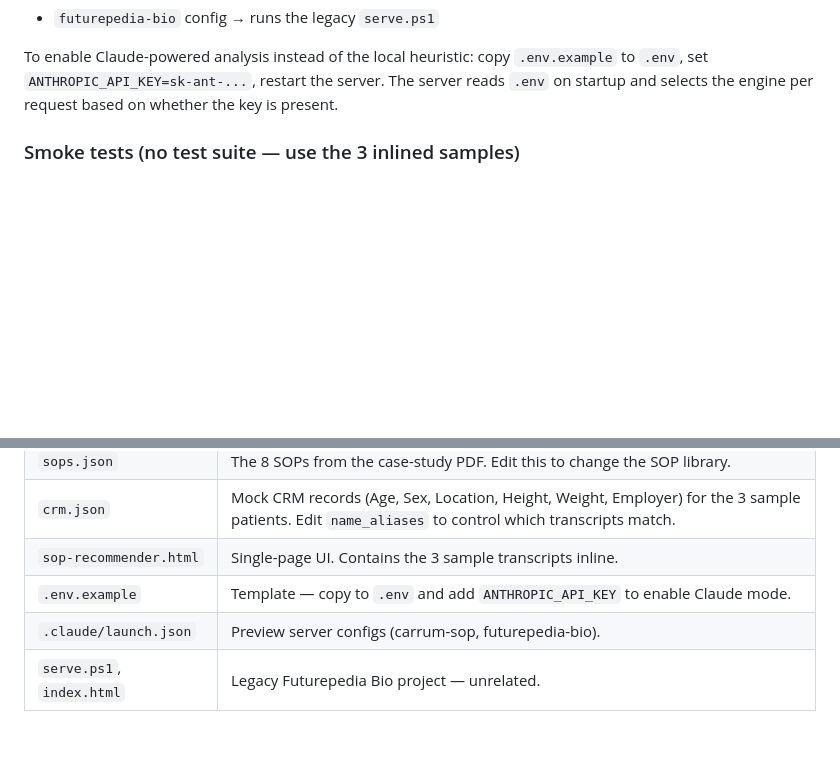
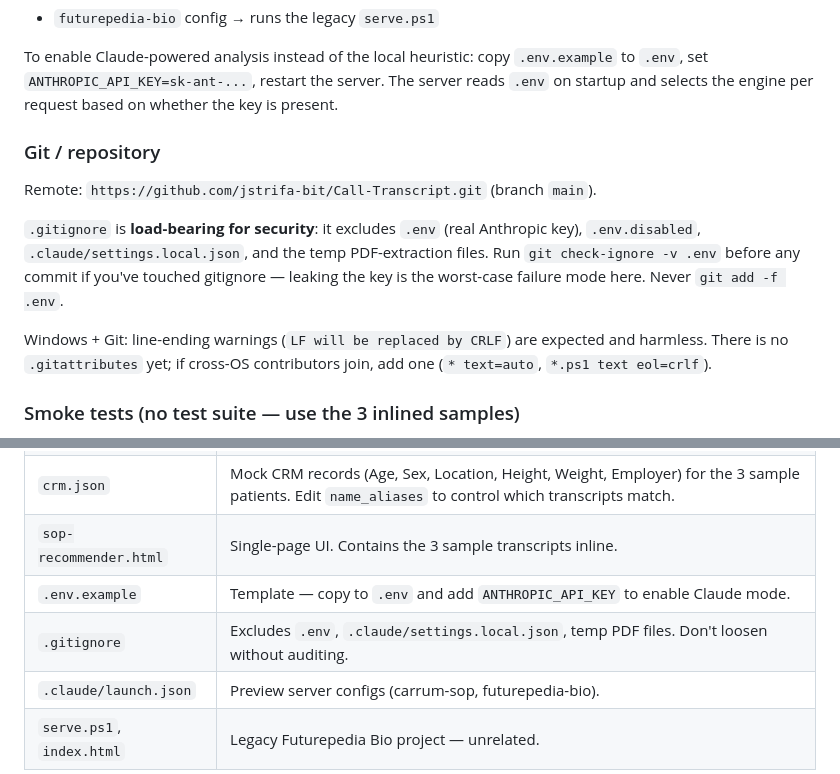
Before and after one commit to jstrifa-bit/Call-Transcript, a Markdown page: CLAUDE.md, 2 parts joined by grey strips. GitHub-like rendering; blank space fills up the shorter version.

Commit message:
docs: note Git/.gitignore conventions in CLAUDE.md
After pushing the codebase to github.com/jstrifa-bit/Call-Transcript,
record that .gitignore is load-bearing (keeps the real .env key out)
and that the CRLF normalization warnings on Windows are expected.
Add .gitignore to the Files-to-know table with a "don't loosen"
warning so a future instance doesn't accidentally weaken it.

```diff
--- a/CLAUDE.md
+++ b/CLAUDE.md
@@ -26,6 +26,14 @@ Or start it via the Claude Code preview using `.claude/launch.json`:
 - `futurepedia-bio` config → runs the legacy `serve.ps1`
 
 To enable Claude-powered analysis instead of the local heuristic: copy `.env.example` to `.env`, set `ANTHROPIC_API_KEY=sk-ant-...`, restart the server. The server reads `.env` on startup and selects the engine per request based on whether the key is present.
+
+### Git / repository
+
+Remote: `https://github.com/jstrifa-bit/Call-Transcript.git` (branch `main`).
+
+`.gitignore` is **load-bearing for security**: it excludes `.env` (real Anthropic key), `.env.disabled`, `.claude/settings.local.json`, and the temp PDF-extraction files. Run `git check-ignore -v .env` before any commit if you've touched gitignore — leaking the key is the worst-case failure mode here. Never `git add -f .env`.
+
+Windows + Git: line-ending warnings (`LF will be replaced by CRLF`) are expected and harmless. There is no `.gitattributes` yet; if cross-OS contributors join, add one (`* text=auto`, `*.ps1 text eol=crlf`).
 
 ### Smoke tests (no test suite — use the 3 inlined samples)
 
@@ -160,5 +168,6 @@ The purple "Email content detected — stripped N lines…" notice only fires wh
 | `crm.json`  | Mock CRM records (Age, Sex, Location, Height, Weight, Employer) for the 3 sample patients. Edit `name_aliases` to control which transcripts match. |
 | `sop-recommender.html` | Single-page UI. Contains the 3 sample transcripts inline. |
 | `.env.example` | Template — copy to `.env` and add `ANTHROPIC_API_KEY` to enable Claude mode. |
+| `.gitignore` | Excludes `.env`, `.claude/settings.local.json`, temp PDF files. Don't loosen without auditing. |
 | `.claude/launch.json` | Preview server configs (carrum-sop, futurepedia-bio). |
 | `serve.ps1`, `index.html` | Legacy Futurepedia Bio project — unrelated. |
```
